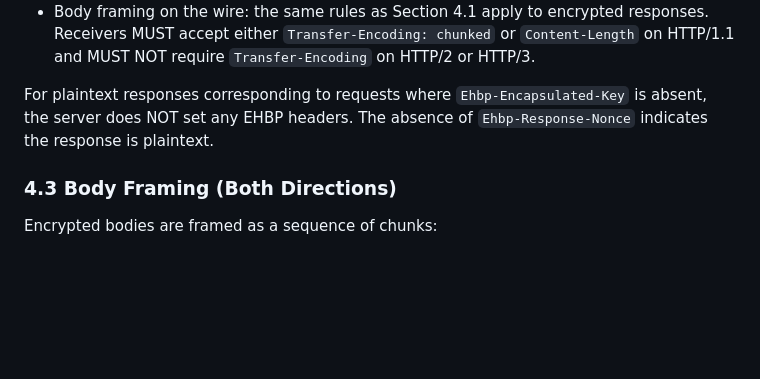
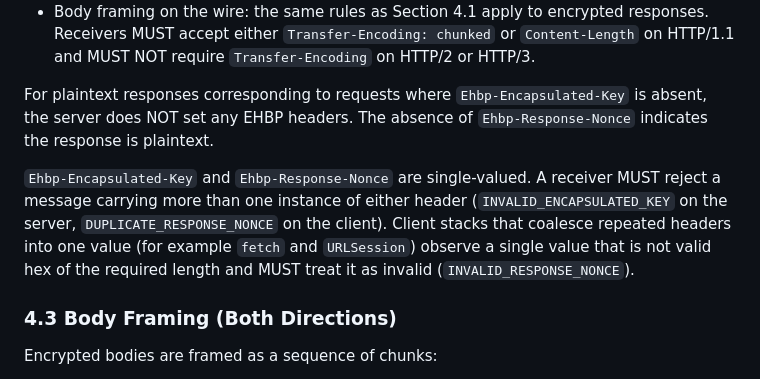
Before and after one commit to tinfoilsh/encrypted-http-body-protocol, a Markdown page: SPEC.md, the part around the change. Rendered like a GitHub page; blank space fills up the shorter version.

Commit message:
spec: require receivers to reject duplicate protocol headers
Sections 4.1 and 4.2 define single-valued headers but said nothing about
repetition, so Go accepted duplicates while Python and Rust rejected
them. Both sides now MUST reject; coalescing client stacks reject the
merged value as malformed.

Closes #104

```diff
--- a/SPEC.md
+++ b/SPEC.md
@@ -59,6 +59,8 @@ Servers MUST set for encrypted responses:
 - Body framing on the wire: the same rules as Section 4.1 apply to encrypted responses. Receivers MUST accept either `Transfer-Encoding: chunked` or `Content-Length` on HTTP/1.1 and MUST NOT require `Transfer-Encoding` on HTTP/2 or HTTP/3.
 
 For plaintext responses corresponding to requests where `Ehbp-Encapsulated-Key` is absent, the server does NOT set any EHBP headers. The absence of `Ehbp-Response-Nonce` indicates the response is plaintext.
+
+`Ehbp-Encapsulated-Key` and `Ehbp-Response-Nonce` are single-valued. A receiver MUST reject a message carrying more than one instance of either header (`INVALID_ENCAPSULATED_KEY` on the server, `DUPLICATE_RESPONSE_NONCE` on the client). Client stacks that coalesce repeated headers into one value (for example `fetch` and `URLSession`) observe a single value that is not valid hex of the required length and MUST treat it as invalid (`INVALID_RESPONSE_NONCE`).
 
 ### 4.3 Body Framing (Both Directions)
 
```
